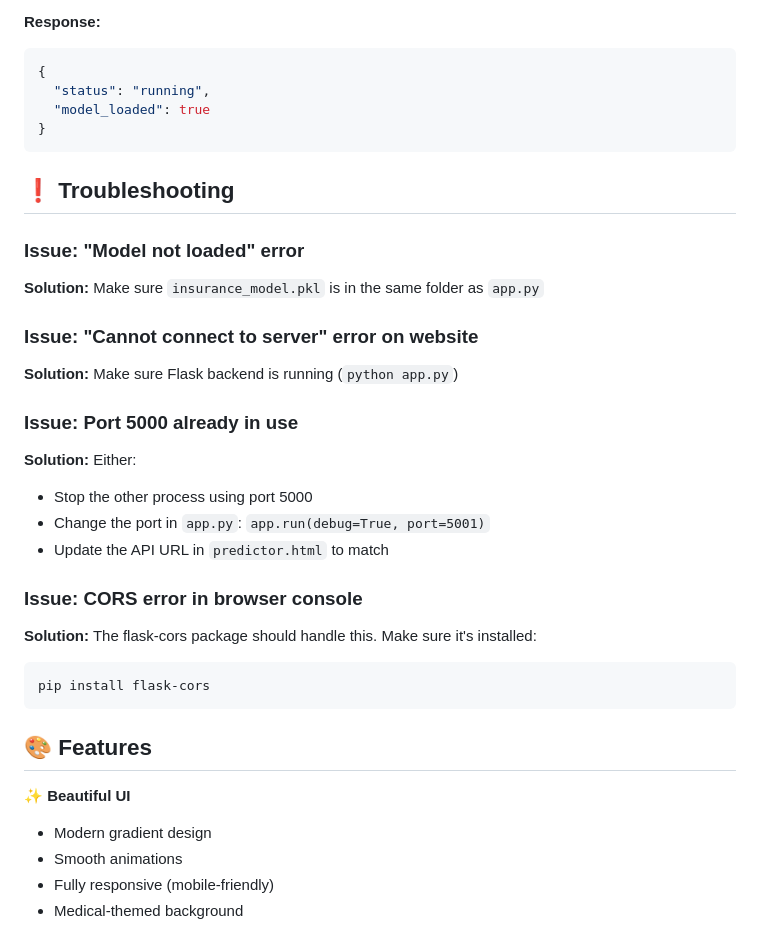
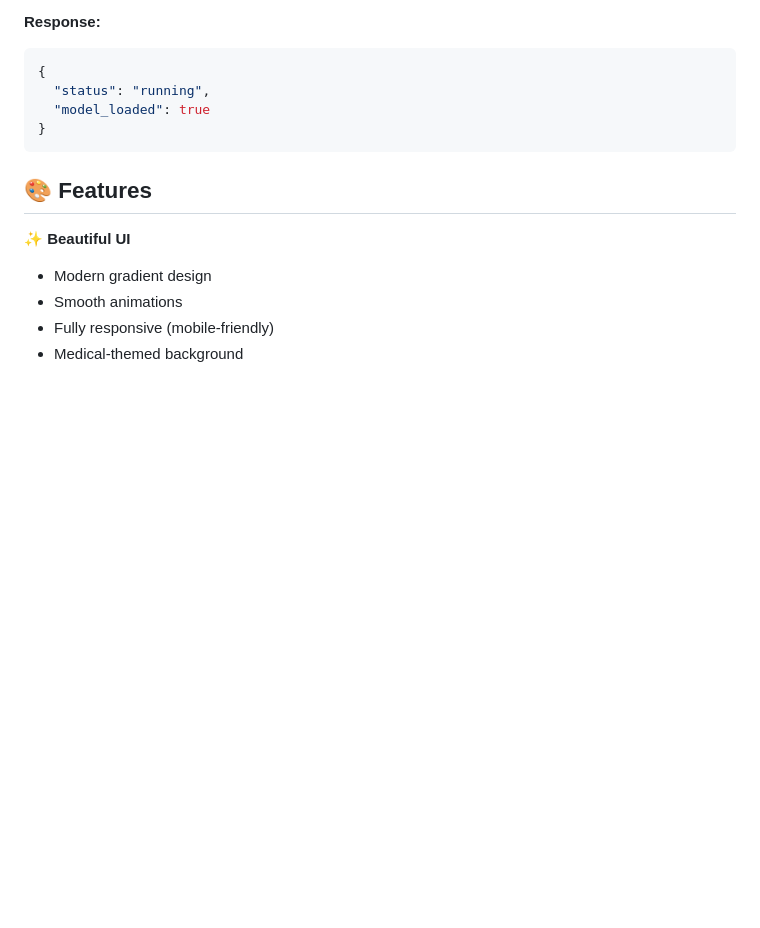
Before and after one commit to aksharasingh08/HealthCoverAI, a Markdown page: README.md, the part around the change. GitHub-like rendering; blank space fills up the shorter version.

````diff
--- a/README.md
+++ b/README.md
@@ -120,26 +120,6 @@ Health check endpoint:
 }
 ```
 
-## ❗ Troubleshooting
-
-### Issue: "Model not loaded" error
-**Solution:** Make sure `insurance_model.pkl` is in the same folder as `app.py`
-
-### Issue: "Cannot connect to server" error on website
-**Solution:** Make sure Flask backend is running (`python app.py`)
-
-### Issue: Port 5000 already in use
-**Solution:** Either:
-- Stop the other process using port 5000
-- Change the port in `app.py`: `app.run(debug=True, port=5001)`
-- Update the API URL in `predictor.html` to match
-
-### Issue: CORS error in browser console
-**Solution:** The flask-cors package should handle this. Make sure it's installed:
-```bash
-pip install flask-cors
-```
-
 ## 🎨 Features
 
 ✨ **Beautiful UI**
````
